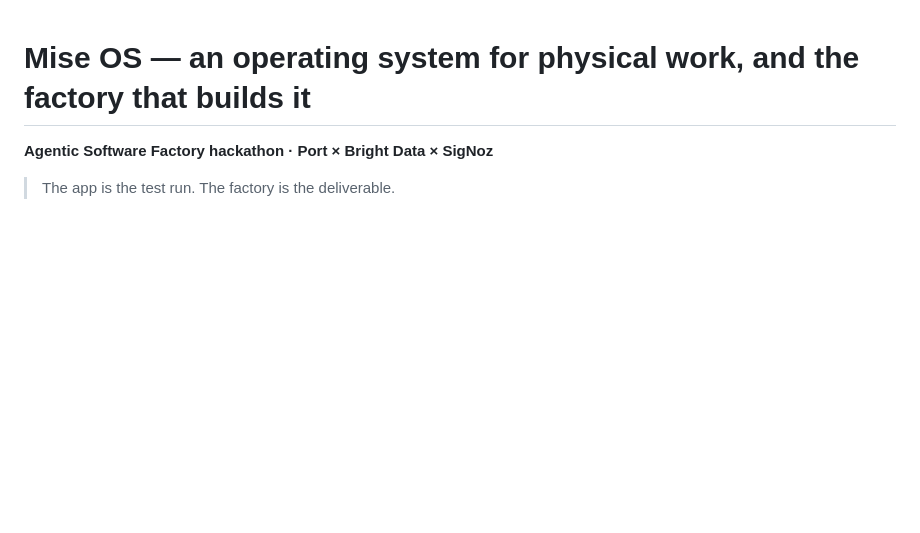
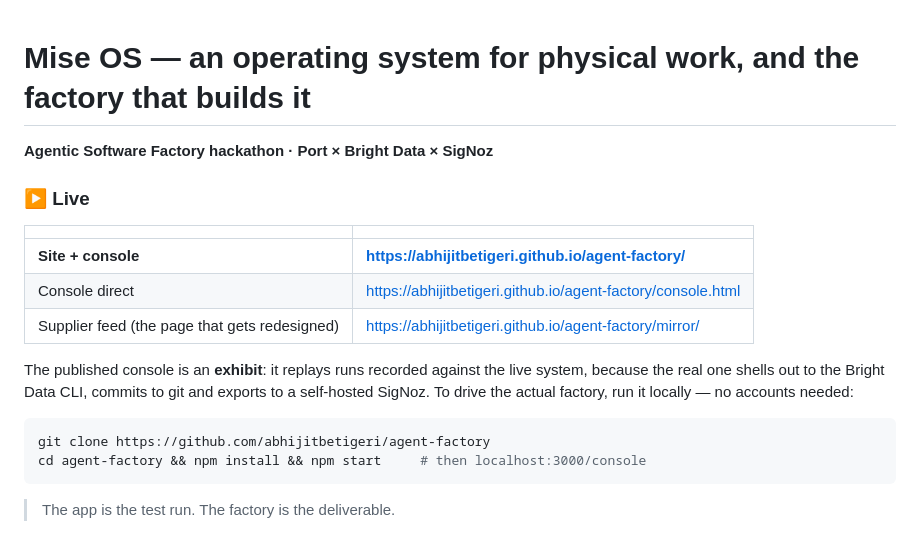
Before and after one commit to abhijitbetigeri/agent-factory, a Markdown page: README.md, the part around the change. GitHub-like rendering; blank space fills up the shorter version.

Commit message:
Add the live links to the README
Puts the published site, the console and the supplier feed at the top, and states
plainly that the published console is an exhibit replaying recorded runs - the real one
shells out to a CLI, commits to git and exports to a self-hosted collector, none of
which survives a static host. The zero-credentials local run is right underneath it.

````diff
--- a/README.md
+++ b/README.md
@@ -1,6 +1,24 @@
 # Mise OS — an operating system for physical work, and the factory that builds it
 
 **Agentic Software Factory hackathon · Port × Bright Data × SigNoz**
+
+### ▶ Live
+
+| | |
+|---|---|
+| **Site + console** | **https://abhijitbetigeri.github.io/agent-factory/** |
+| Console direct | https://abhijitbetigeri.github.io/agent-factory/console.html |
+| Supplier feed (the page that gets redesigned) | https://abhijitbetigeri.github.io/agent-factory/mirror/ |
+
+The published console is an **exhibit**: it replays runs recorded against the live
+system, because the real one shells out to the Bright Data CLI, commits to git and
+exports to a self-hosted SigNoz. To drive the actual factory, run it locally — no
+accounts needed:
+
+```bash
+git clone https://github.com/abhijitbetigeri/agent-factory
+cd agent-factory && npm install && npm start     # then localhost:3000/console
+```
 
 > The app is the test run. The factory is the deliverable.
 
````
